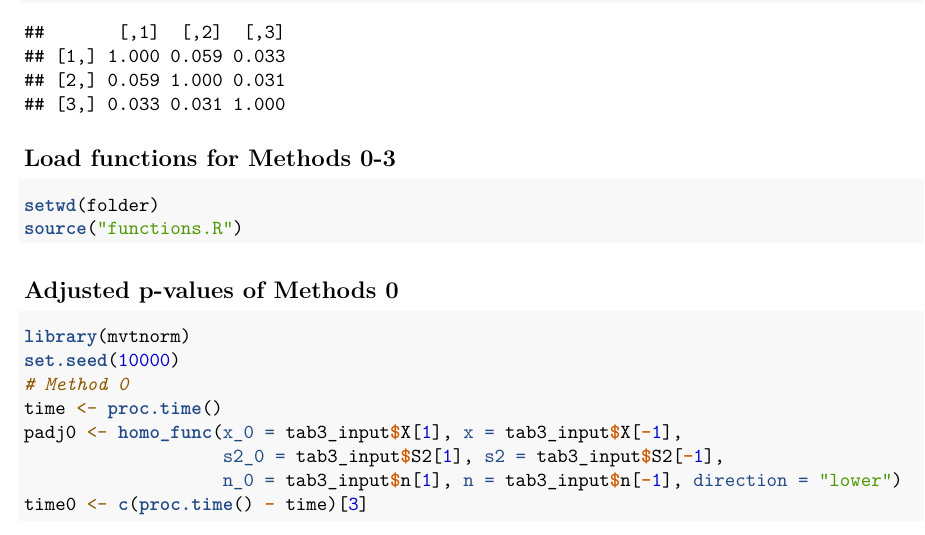
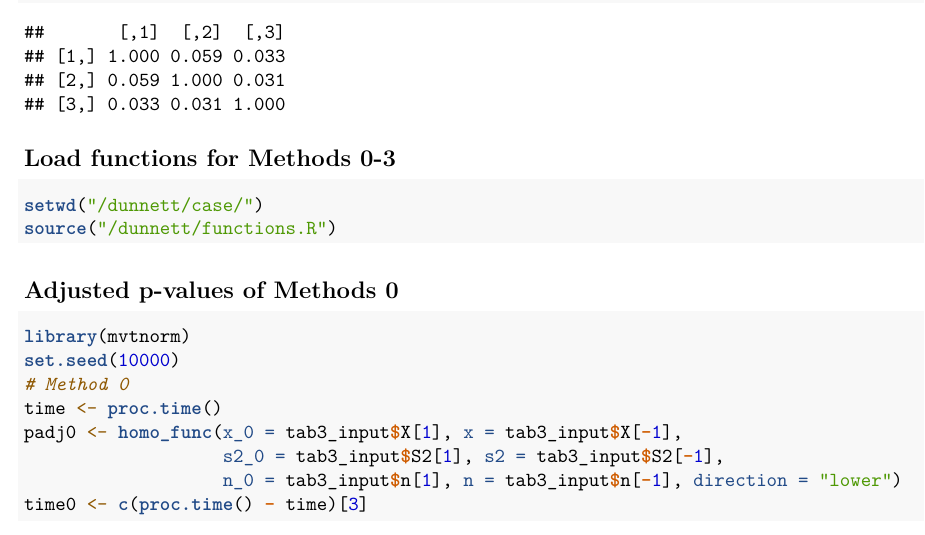
Before and after one commit to xidongdxi/Dunnett-heteroscedasticity, an R Markdown document (case/supplementary_case.Rmd): part of page 4 of 5, cut so that both start at the same text. Rendered offline with R 4.5, knitr and Pandoc, then LaTeX, with nearby package versions.

Commit message:
Update supplementary_case.Rmd

````diff
--- a/case/supplementary_case.Rmd
+++ b/case/supplementary_case.Rmd
@@ -126,6 +122,6 @@ folder <- "C:/Users/dxi1/OneDrive - Gilead Sciences/Paper/Dunnett/code/"
 ```{r functions, echo=TRUE}
-setwd(folder)
-source("functions.R")
+setwd("/dunnett/case/")
+source("/dunnett/functions.R")
 ```
 
 ## Adjusted p-values of Methods 0
````
Also changed, not shown: case/supplementary_case.Rmd (4 more changed lines).
